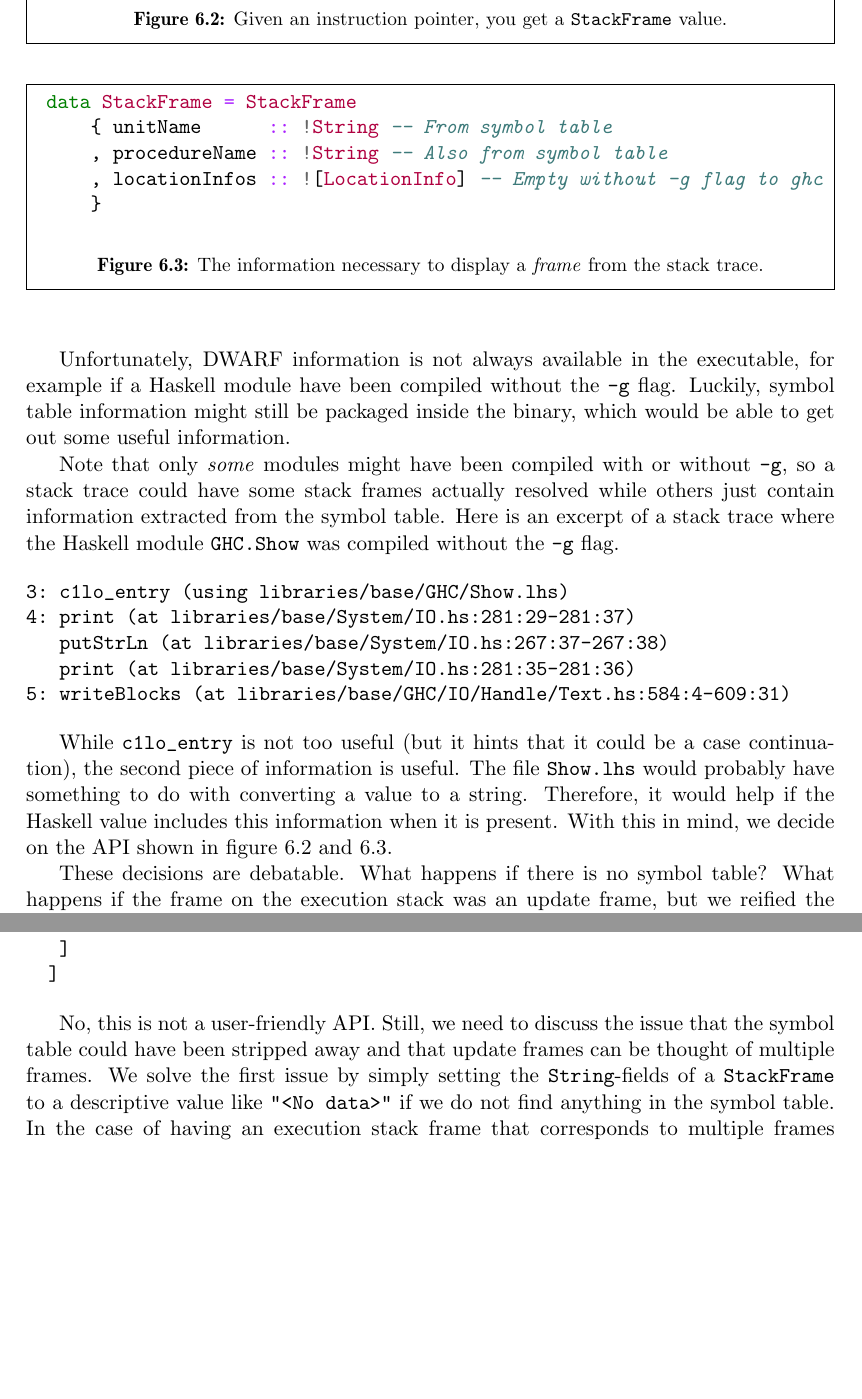
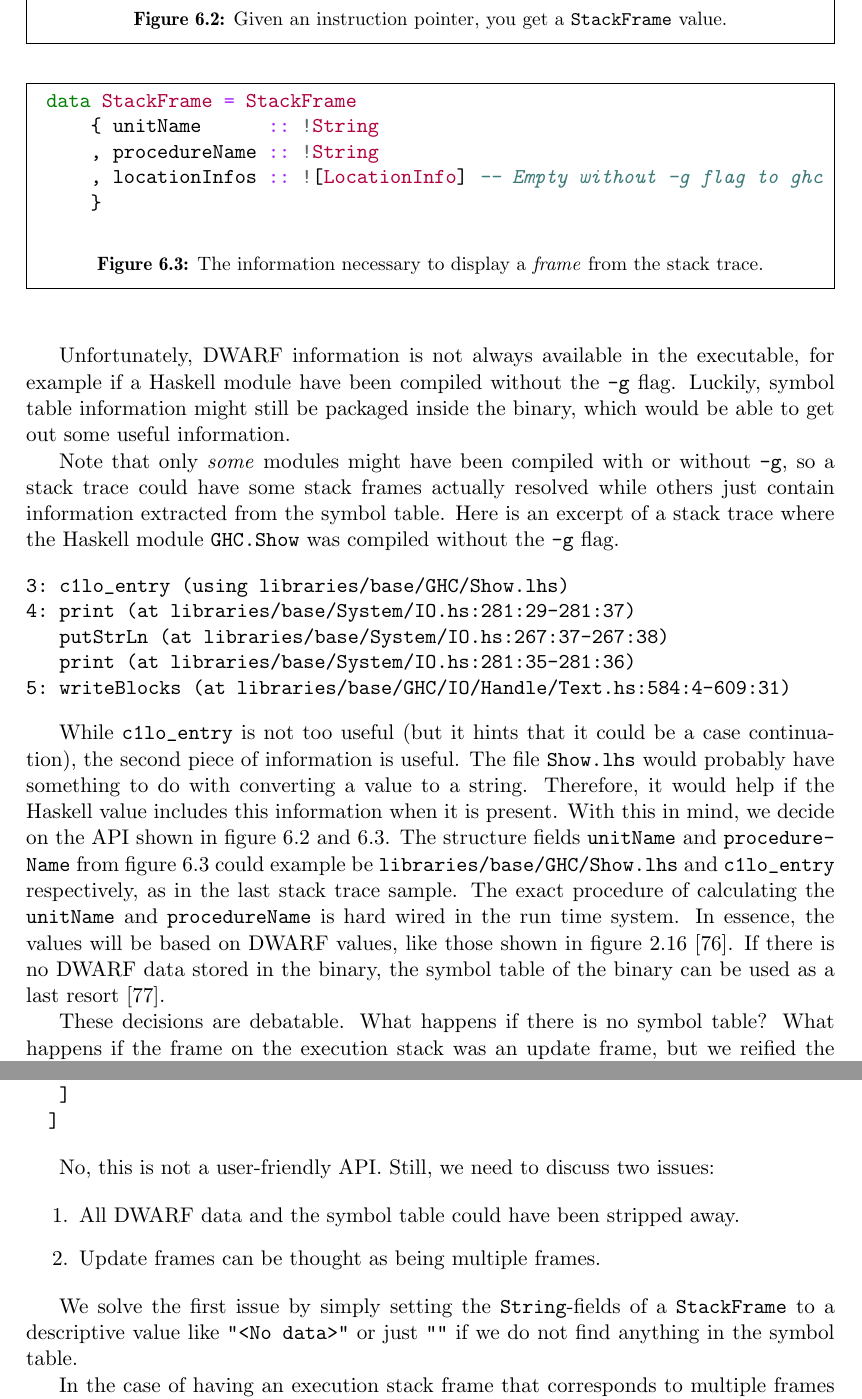
Before and after one commit to Tarrasch/exjobb, a LaTeX thesis (report/main.tex, which reads report/include/haskell-interface.tex): two parts of pages 47 and 48 of 65 before the commit and two parts of pages 47 and 48 of 66 after it, joined at a grey line, cut so that both start at the same text, the shorter picture padded with empty space. Compiled offline with pdfLaTeX.

Commit message:
TODOs and Peter's feedback in Haskell Interface

```diff
--- a/report/include/haskell-interface.tex
+++ b/report/include/haskell-interface.tex
@@ -120,18 +120,21 @@ was compiled without the \texttt{-g} flag.
   5: writeBlocks (at libraries/base/GHC/IO/Handle/Text.hs:584:4-609:31)
 \end{minted}
 
-% TODO: Mail from Peter
-%
-% > using libraries/base/GHC/Show.lhs
-% Huh? Where did it get the source file from?
-
-While \texttt{c1lo\_entry} is not too useful (but it hints that it
-could be a case continuation), the second piece of information is
-useful. The file \texttt{Show.lhs} would probably have something to do
-with converting a value to a string. Therefore, it would help if the
-Haskell value includes this information when it is present. With this
-in mind, we decide on the API shown in figure~\ref{fig:lookup_with_dwarf}
-and~\ref{fig:stack_frame}.
+While \texttt{c1lo\_entry} is not too useful (but it hints that it could be a
+case continuation), the second piece of information is useful. The file
+\texttt{Show.lhs} would probably have something to do with converting a value
+to a string. Therefore, it would help if the Haskell value includes this
+information when it is present. With this in mind, we decide on the API shown
+in figure~\ref{fig:lookup_with_dwarf} and~\ref{fig:stack_frame}. The structure
+fields \texttt{unitName} and \texttt{procedureName} from
+figure~\ref{fig:stack_frame} could example be
+\texttt{libraries/base/GHC/Show.lhs} and \texttt{c1lo\_entry} respectively, as
+in the last stack trace sample. The exact procedure of calculating the
+\texttt{unitName} and \texttt{procedureName} is hard wired in the run time
+system. In essence, the values will be based on DWARF values, like those shown
+in figure~\ref{fig:dwarfdump} \cite{github_dwarf_c_dwarf_findname}. If there is
+no DWARF data stored in the binary, the symbol table of the binary can be used
+as a last resort \cite{github_dwarf_c_symtab}.
 
 \begin{figure}
 \begin{mdframed}
@@ -147,8 +150,8 @@ and~\ref{fig:stack_frame}.
 \begin{mdframed}
   \begin{minted}[gobble=4]{haskell}
     data StackFrame = StackFrame
-        { unitName      :: !String -- From symbol table
-        , procedureName :: !String -- Also from symbol table
+        { unitName      :: !String
+        , procedureName :: !String
         , locationInfos :: ![LocationInfo] -- Empty without -g flag to ghc
         }
   \end{minted}
@@ -210,11 +213,18 @@ Or if we commented the signature:
     ]
 \end{minted}
 
-No, this is not a user-friendly API. Still, we need to discuss the issue
-that the symbol table could have been stripped away and that update
-frames can be thought of multiple frames. We solve the first issue by
-simply setting the \texttt{String}-fields of a \texttt{StackFrame} to
-a descriptive value like \texttt{"<No data>"} if we do not find anything
-in the symbol table. In the case of having an
-execution stack frame that corresponds to multiple
-frames (like for update frames), we pick the most helpful stack frame
+No, this is not a user-friendly API. Still, we need to discuss two issues:
+
+\begin{enumerate}
+  \item
+    All DWARF data and the symbol table could have been stripped away.
+  \item
+    Update frames can be thought as being multiple frames.
+\end{enumerate}
+
+We solve the first issue by simply setting the \texttt{String}-fields of
+a \texttt{StackFrame} to a descriptive value like \texttt{"<No data>"}
+or just \texttt{""} if we do not find anything in the symbol table.
+
+In the case of having an execution stack frame that corresponds to multiple
+frames (like for update frames), we pick the most helpful stack frame (the
```
Also changed, not shown: report/references.bib (+16 -0 lines), report/include/haskell-interface.tex (13 more changed lines).
